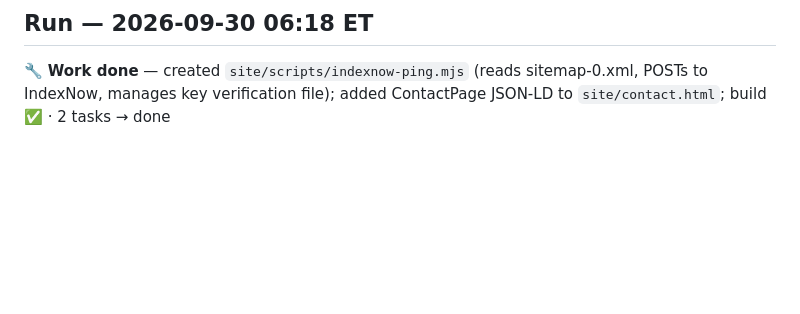
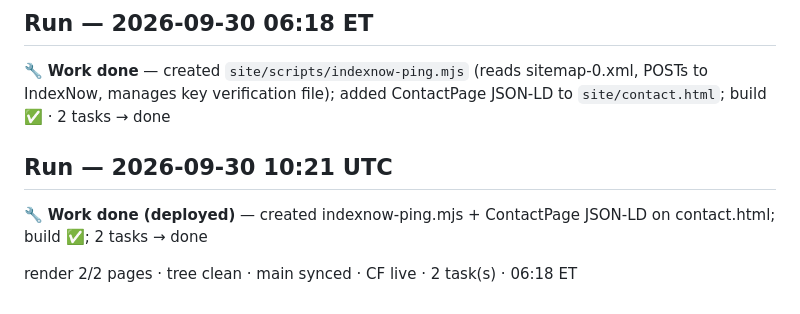
Before and after one commit to bourneash/rc-9, a Markdown page: ops/board/engineer-log.md, the part around the change. GitHub-like rendering; blank space fills up the shorter version.

Commit message:
deploy: indexnow-ping + ContactPage JSON-LD shipped to production Co-Authored-By: Claude Haiku 4.5 <noreply@anthropic.com>

```diff
--- a/ops/board/engineer-log.md
+++ b/ops/board/engineer-log.md
@@ -302,3 +302,9 @@ render 2/2 pages · tree clean · main synced · CF live · 2 task(s) · 08:18 E
 ## Run — 2026-09-30 06:18 ET
 
 🔧 **Work done** — created `site/scripts/indexnow-ping.mjs` (reads sitemap-0.xml, POSTs to IndexNow, manages key verification file); added ContactPage JSON-LD to `site/contact.html`; build ✅ · 2 tasks → done
+
+## Run — 2026-09-30 10:21 UTC
+
+🔧 **Work done (deployed)** — created indexnow-ping.mjs + ContactPage JSON-LD on contact.html; build ✅; 2 tasks → done
+
+render 2/2 pages · tree clean · main synced · CF live · 2 task(s) · 06:18 ET
```
